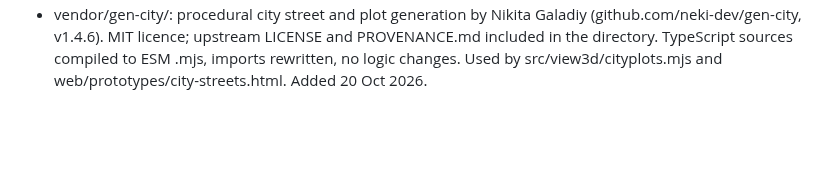
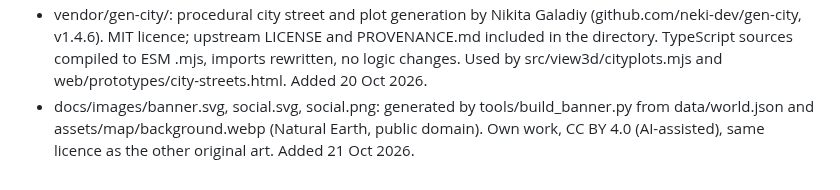
Before and after one commit to HALCONDEORO/almojarife-game, a Markdown page: CREDITS.md, the part around the change. Rendered like a GitHub page; blank space fills up the shorter version.

```diff
--- a/CREDITS.md
+++ b/CREDITS.md
@@ -12,3 +12,4 @@
 - Coordinates of 13 more port cities (Oporto, Setubal, Faro, Huelva, Malaga, Almeria, Alicante, Ibiza, Tarragona, Santander, San Sebastian, La Coruna, Vigo): geocoded from OpenStreetMap data (c) OpenStreetMap contributors, ODbL, via Nominatim, 20 Oct 2026. Their 1500 populations are in data/population-1500.json (same Bairoch source, null where not listed).
 - Coordinates of 11 North African ports (Ceuta, Melilla, Tetuan, Arcila, Larache, Rabat, Casablanca, Mazagan, Oran, Argel, Mostaganem): OpenStreetMap data (c) OpenStreetMap contributors, ODbL, via Nominatim, 20 Oct 2026. assets/map/background.webp rebuilt for the larger extent (Natural Earth, public domain).
 - vendor/gen-city/: procedural city street and plot generation by Nikita Galadiy (github.com/neki-dev/gen-city, v1.4.6). MIT licence; upstream LICENSE and PROVENANCE.md included in the directory. TypeScript sources compiled to ESM .mjs, imports rewritten, no logic changes. Used by src/view3d/cityplots.mjs and web/prototypes/city-streets.html. Added 20 Oct 2026.
+- docs/images/banner.svg, social.svg, social.png: generated by tools/build_banner.py from data/world.json and assets/map/background.webp (Natural Earth, public domain). Own work, CC BY 4.0 (AI-assisted), same licence as the other original art. Added 21 Oct 2026.
```
Also changed, not shown: README.md (+6 -0 lines), docs/images/social.png (added), 4 other files.
